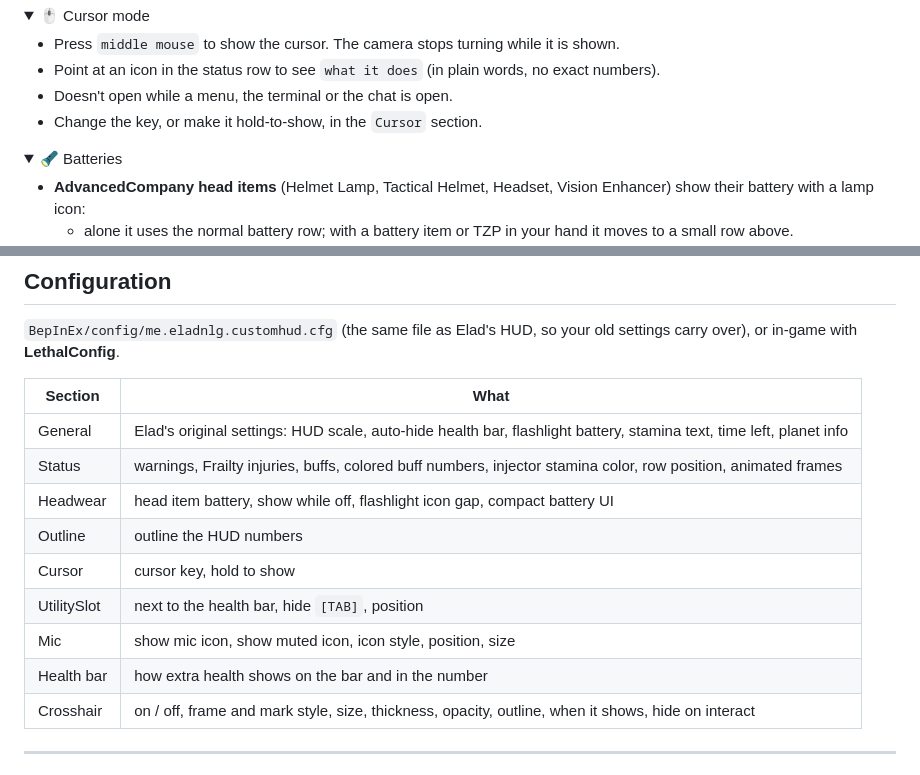
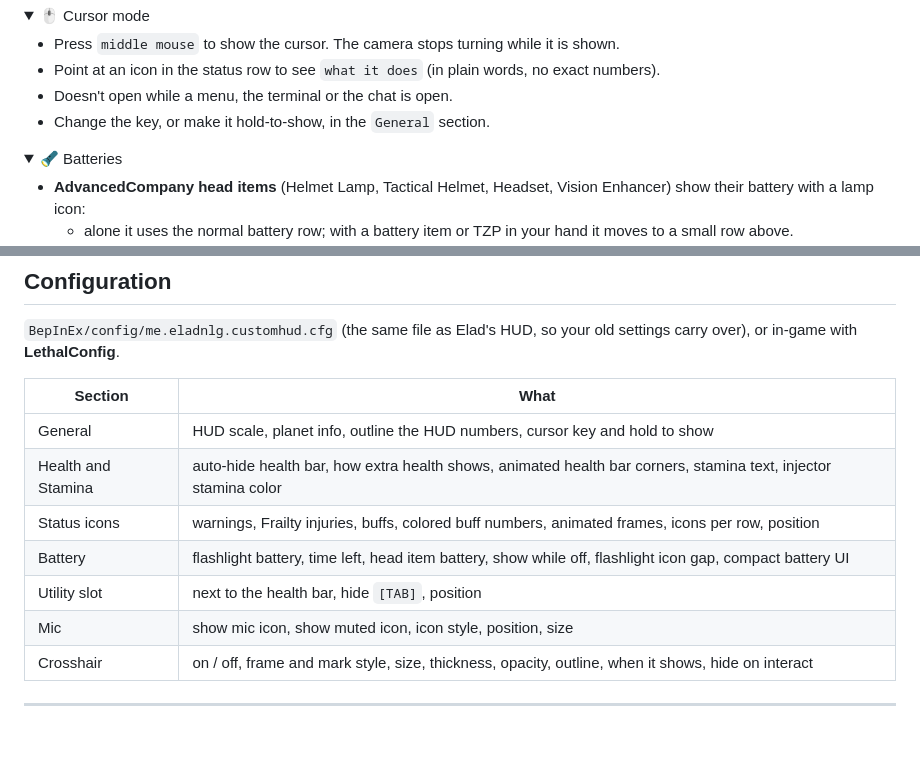
Before and after one commit to SleepyMiles/EladsHUDPlus, a Markdown page: README.md, 2 parts joined by grey strips. GitHub-like rendering; folded sections open; blank space fills up the shorter version.

Commit message:
EladsHUD+: cleaner settings, moving frame comparison
Co-Authored-By: Claude Opus 5.5 <noreply@anthropic.com>
Claude-Session: https://claude.ai/code/session_01NiWPhExb2oxLpV3YmGxa3w

```diff
--- a/README.md
+++ b/README.md
@@ -74,7 +74,7 @@ A row of icons under the health bar, with the `time left` or `value` on each:
 - Press `middle mouse` to show the cursor. The camera stops turning while it is shown.
 - Point at an icon in the status row to see `what it does` (in plain words, no exact numbers).
 - Doesn't open while a menu, the terminal or the chat is open.
-- Change the key, or make it hold-to-show, in the `Cursor` section.
+- Change the key, or make it hold-to-show, in the `General` section.
 
 </details>
 
@@ -115,14 +115,12 @@ A row of icons under the health bar, with the `time left` or `value` on each:
 
 | Section | What |
 |---|---|
-| General | Elad's original settings: HUD scale, auto-hide health bar, flashlight battery, stamina text, time left, planet info |
-| Status | warnings, Frailty injuries, buffs, colored buff numbers, injector stamina color, row position, animated frames |
-| Headwear | head item battery, show while off, flashlight icon gap, compact battery UI |
-| Outline | outline the HUD numbers |
-| Cursor | cursor key, hold to show |
-| UtilitySlot | next to the health bar, hide `[TAB]`, position |
+| General | HUD scale, planet info, outline the HUD numbers, cursor key and hold to show |
+| Health and Stamina | auto-hide health bar, how extra health shows, animated health bar corners, stamina text, injector stamina color |
+| Status icons | warnings, Frailty injuries, buffs, colored buff numbers, animated frames, icons per row, position |
+| Battery | flashlight battery, time left, head item battery, show while off, flashlight icon gap, compact battery UI |
+| Utility slot | next to the health bar, hide `[TAB]`, position |
 | Mic | show mic icon, show muted icon, icon style, position, size |
-| Health bar | how extra health shows on the bar and in the number |
 | Crosshair | on / off, frame and mark style, size, thickness, opacity, outline, when it shows, hide on interact |
 
 ---
```
Also changed, not shown: CHANGELOG.md (+6 -2 lines), images/changes_1_1_1_frames.gif (added).
